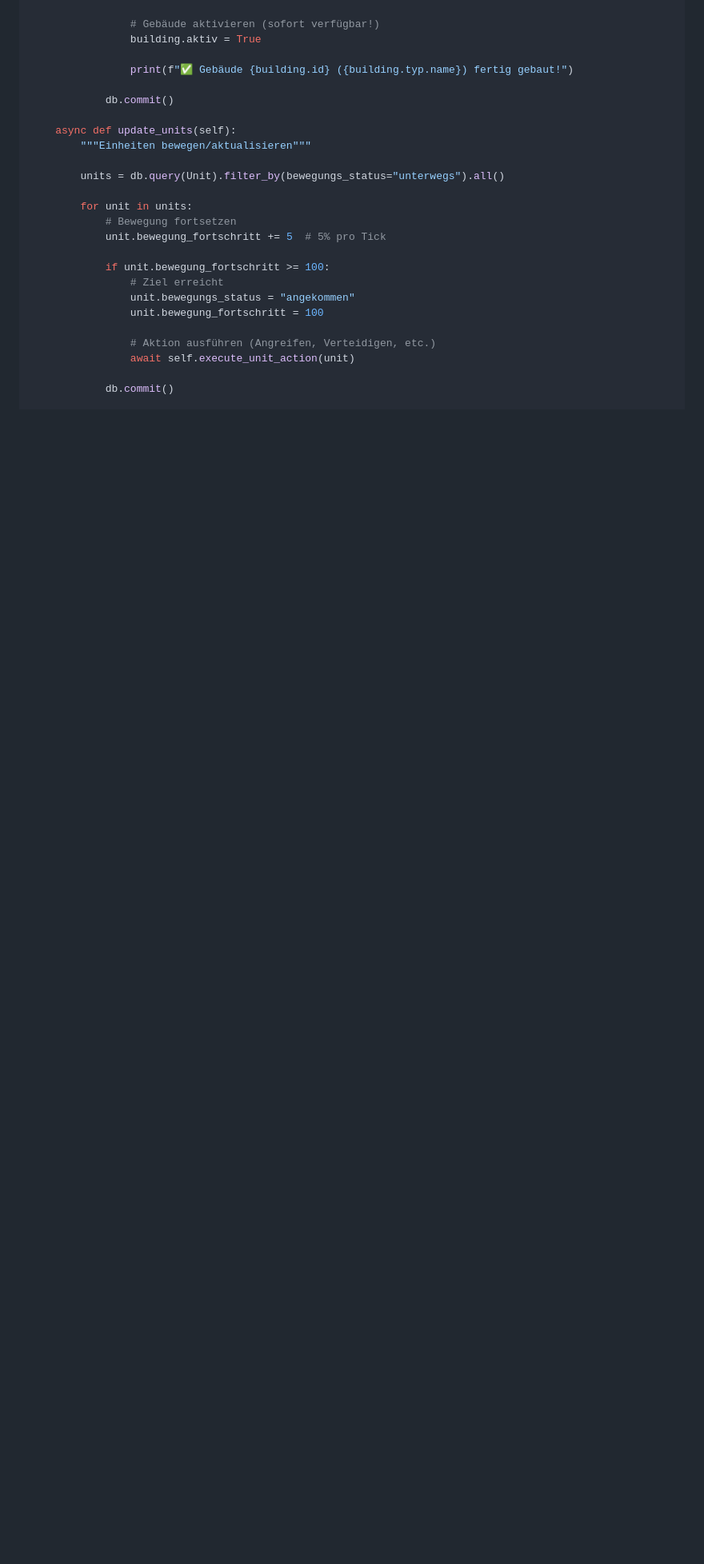
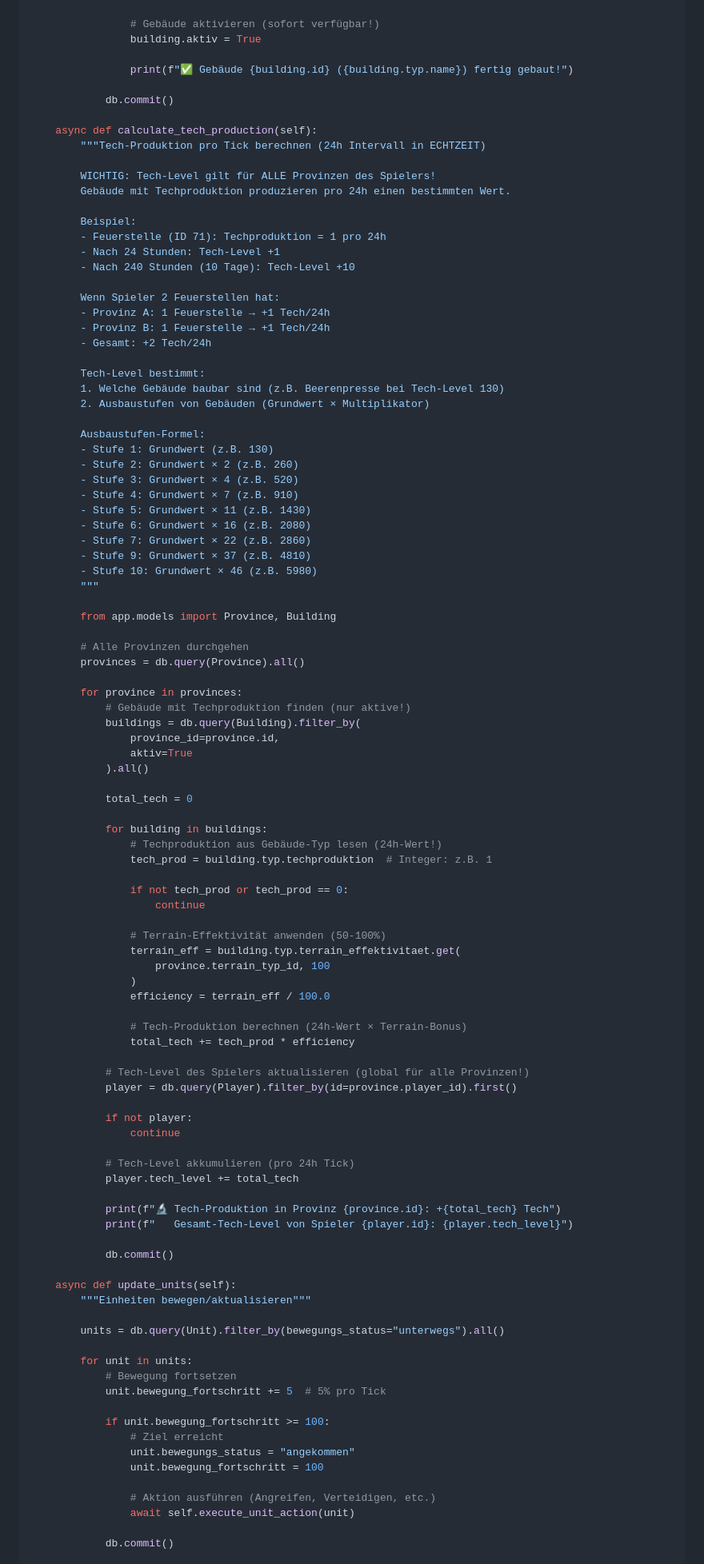
Before and after one commit to AmarokGruner/Wasteland-2026, a Markdown page: docs/24_server_tick_zeitmanagement.md, the part around one of its changes. Shown at 80% size. Rendered like a GitHub page; blank space fills up the shorter version.

```diff
--- a/docs/24_server_tick_zeitmanagement.md
+++ b/docs/24_server_tick_zeitmanagement.md
@@ -271,6 +272,82 @@ class TickManager:
                 building.aktiv = True
 
                 print(f"✅ Gebäude {building.id} ({building.typ.name}) fertig gebaut!")
+
+            db.commit()
+
+    async def calculate_tech_production(self):
+        """Tech-Produktion pro Tick berechnen (24h Intervall in ECHTZEIT)
+
+        WICHTIG: Tech-Level gilt für ALLE Provinzen des Spielers!
+        Gebäude mit Techproduktion produzieren pro 24h einen bestimmten Wert.
+
+        Beispiel:
+        - Feuerstelle (ID 71): Techproduktion = 1 pro 24h
+        - Nach 24 Stunden: Tech-Level +1
+        - Nach 240 Stunden (10 Tage): Tech-Level +10
+
+        Wenn Spieler 2 Feuerstellen hat:
+        - Provinz A: 1 Feuerstelle → +1 Tech/24h
+        - Provinz B: 1 Feuerstelle → +1 Tech/24h
+        - Gesamt: +2 Tech/24h
+
+        Tech-Level bestimmt:
+        1. Welche Gebäude baubar sind (z.B. Beerenpresse bei Tech-Level 130)
+        2. Ausbaustufen von Gebäuden (Grundwert × Multiplikator)
+
+        Ausbaustufen-Formel:
+        - Stufe 1: Grundwert (z.B. 130)
+        - Stufe 2: Grundwert × 2 (z.B. 260)
+        - Stufe 3: Grundwert × 4 (z.B. 520)
+        - Stufe 4: Grundwert × 7 (z.B. 910)
+        - Stufe 5: Grundwert × 11 (z.B. 1430)
+        - Stufe 6: Grundwert × 16 (z.B. 2080)
+        - Stufe 7: Grundwert × 22 (z.B. 2860)
+        - Stufe 9: Grundwert × 37 (z.B. 4810)
+        - Stufe 10: Grundwert × 46 (z.B. 5980)
+        """
+
+        from app.models import Province, Building
+
+        # Alle Provinzen durchgehen
+        provinces = db.query(Province).all()
+
+        for province in provinces:
+            # Gebäude mit Techproduktion finden (nur aktive!)
+            buildings = db.query(Building).filter_by(
+                province_id=province.id,
+                aktiv=True
+            ).all()
+
+            total_tech = 0
+
+            for building in buildings:
+                # Techproduktion aus Gebäude-Typ lesen (24h-Wert!)
+                tech_prod = building.typ.techproduktion  # Integer: z.B. 1
+
+                if not tech_prod or tech_prod == 0:
+                    continue
+
+                # Terrain-Effektivität anwenden (50-100%)
+                terrain_eff = building.typ.terrain_effektivitaet.get(
+                    province.terrain_typ_id, 100
+                )
+                efficiency = terrain_eff / 100.0
+
+                # Tech-Produktion berechnen (24h-Wert × Terrain-Bonus)
+                total_tech += tech_prod * efficiency
+
+            # Tech-Level des Spielers aktualisieren (global für alle Provinzen!)
+            player = db.query(Player).filter_by(id=province.player_id).first()
+
+            if not player:
+                continue
+
+            # Tech-Level akkumulieren (pro 24h Tick)
+            player.tech_level += total_tech
+
+            print(f"🔬 Tech-Produktion in Provinz {province.id}: +{total_tech} Tech")
+            print(f"   Gesamt-Tech-Level von Spieler {player.id}: {player.tech_level}")
 
             db.commit()
 
```
Also changed, not shown: other parts of docs/24_server_tick_zeitmanagement.md (+2 -1 lines), docs/04_GAMEMECHANIK.md (+71 -2 lines).
